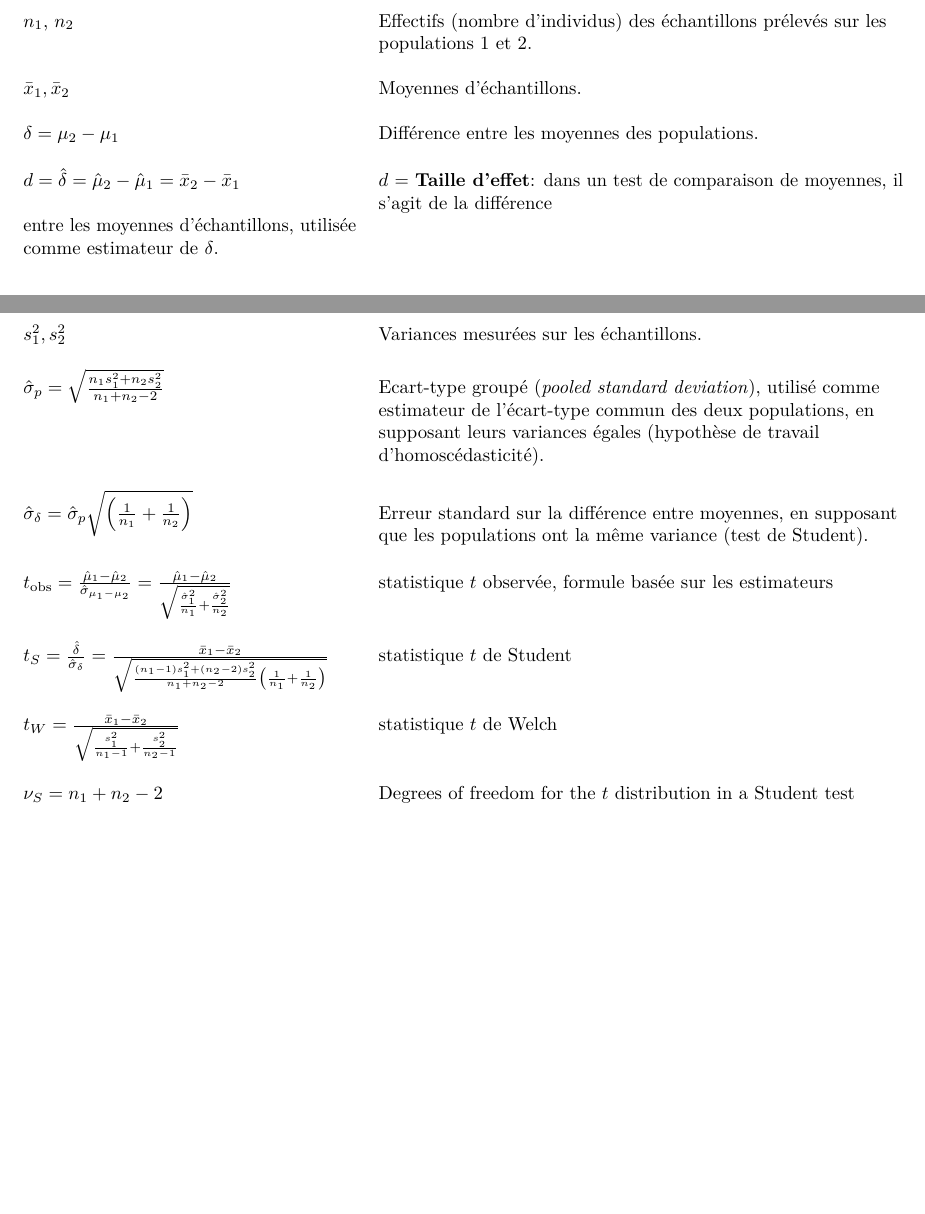
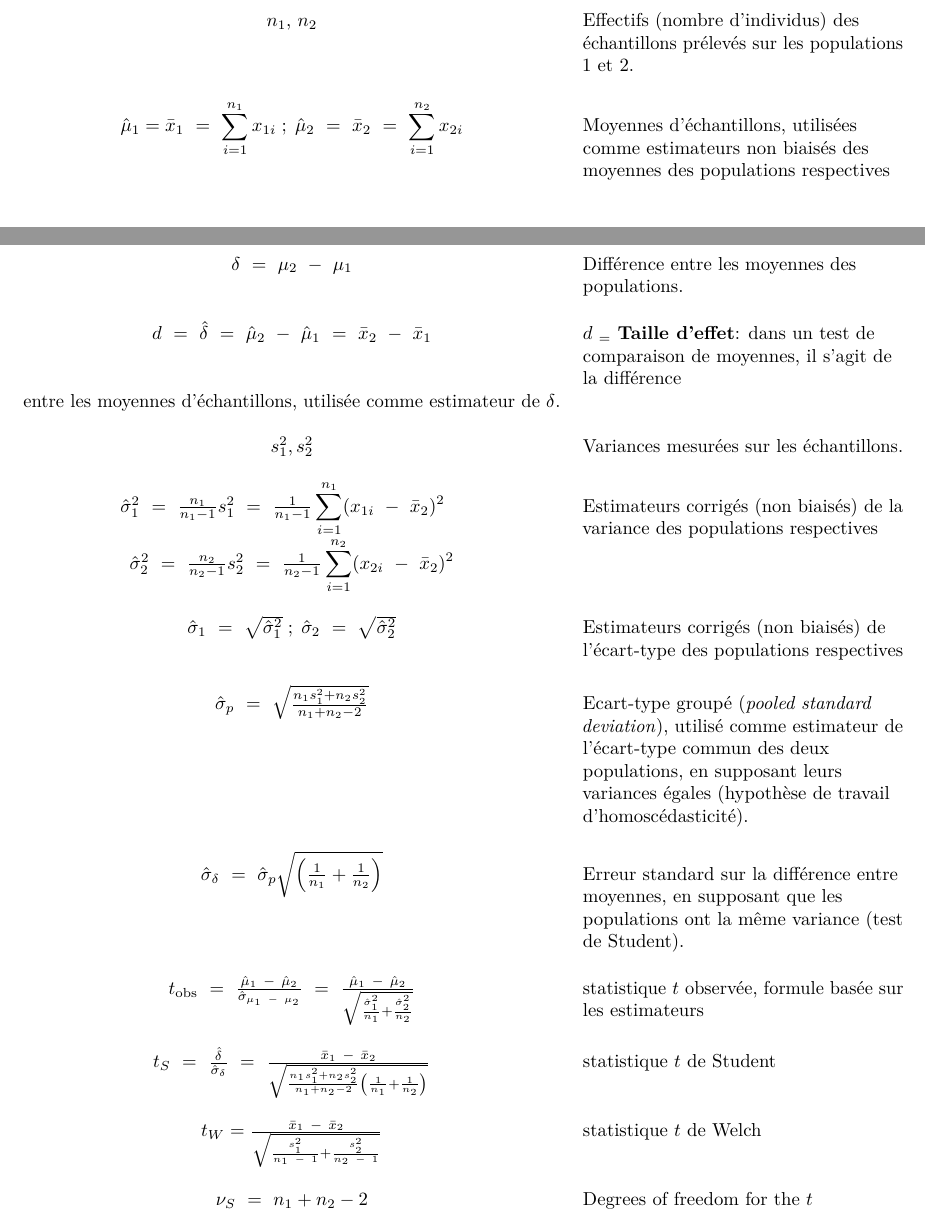
Before and after one commit to jvanheld/proba-stat-bio_SBGAU14L, an R Markdown document (tuto-exo/04_test-comparaison-de-moyennes/math-formulas.Rmd): two parts of pages 3 and 4 of 4 before the commit and two parts of pages 3 and 4 of 5 after it, joined at a grey line, cut so that both start at the same text, the shorter picture padded with empty space. Rendered offline with R 4.5, knitr and Pandoc, then LaTeX, with nearby package versions; both versions are drawn in the output format of the newer one.

Commit message:
improved and corrected formulas

````diff
--- a/tuto-exo/04_test-comparaison-de-moyennes/math-formulas.Rmd
+++ b/tuto-exo/04_test-comparaison-de-moyennes/math-formulas.Rmd
@@ -4,14 +4,11 @@ subtitle: "Proba/stat pour la biologie (SBGAU14L)"
 author: "Jacques van Helden (ORCID [0000-0002-8799-8584](https://orcid.org/0000-0002-8799-8584))"
 date: '`r Sys.Date()`'
 output:
-  html_document:
-    code_folding: hide
+  pdf_document:
     fig_caption: yes
     highlight: zenburn
-    theme: cerulean
     toc: yes
     toc_depth: 3
-    toc_float: yes
   word_document:
     toc: yes
     toc_depth: 3
@@ -52,11 +49,14 @@ output:
     toc: yes
     toc_float: yes
     widescreen: yes
-  pdf_document:
+  html_document:
+    code_folding: hide
     fig_caption: yes
     highlight: zenburn
+    theme: cerulean
     toc: yes
     toc_depth: 3
+    toc_float: yes
 ---
 
 ```{r settings, include=FALSE, echo=FALSE, eval=TRUE}
@@ -221,30 +221,34 @@ arrows(x0=-t_threshold, x1 = t_threshold, y0 = 0.5, y1 = 0.5, col = "#00BB00", l
 | | |
 | $n_1$, $n_2$ | Effectifs (nombre d'individus) des échantillons prélevés sur les populations 1 et 2. |
 | | |
-| $\bar{x}_{1}, \bar{x}_{2}$ | Moyennes d'échantillons. |
+| $\hat{\mu}_1 =\bar{x}_{1} ~=~ \displaystyle\sum_{i=1}^{n_1} x_{1i} \; ; \;  \hat{\mu}_2 ~=~ \bar{x}_{2} ~=~ \displaystyle\sum_{i=1}^{n_2} x_{2i}$ | Moyennes d'échantillons, utilisées comme estimateurs non biaisés des moyennes des populations respectives |
 | | |
-| $\delta = \mu_{2} - \mu_{1}$ | Différence entre les moyennes des populations. |
+| $\delta ~=~ \mu_{2} ~-~ \mu_{1}$ | Différence entre les moyennes des populations. |
 | | |
-| $d = \hat{\delta} = \hat{\mu}_2 - \hat{\mu}_1  = \bar{x}_2 - \bar{x}_1$ | $d$ = **Taille d'effet**: dans un test de comparaison de moyennes, il s'agit de la différence | | |
+| $d ~=~ \hat{\delta} ~=~ \hat{\mu}_2 ~-~ \hat{\mu}_1  ~=~ \bar{x}_2 ~-~ \bar{x}_1$ | $d$ ~=~ **Taille d'effet**: dans un test de comparaison de moyennes, il s'agit de la différence | | |
 entre les moyennes d'échantillons, utilisée comme estimateur de $\delta$. |
 | | |
 | $s^2_{1}, s^2_{2}$ | Variances mesurées sur les échantillons. |
 | | |
-| $\hat{\sigma}_p = \sqrt{\frac{n_1 s_1^2 + n_2 s_2^2}{n_1+n_2-2}}$ | Ecart-type groupé (*pooled standard deviation*), utilisé comme estimateur de l'écart-type commun des deux populations, en supposant leurs variances égales (hypothèse de travail d'homoscédasticité). |
+| $\hat{\sigma}^2_1 ~=~ \frac{n_1}{n_1-1} s^2_{1} ~=~ \frac{1}{n_1-1}\displaystyle\sum_{i=1}^{n_1} (x_{1i} ~-~ \bar{x}_2)^2 \quad$ $\hat{\sigma}^2_2 ~=~ \frac{n_2}{n_2-1} s^2_{2} ~=~ \frac{1}{n_2-1}\displaystyle\sum_{i=1}^{n_2} (x_{2i} ~-~ \bar{x}_2)^2$ | Estimateurs corrigés (non biaisés) de la variance des populations respectives |
 | | |
-| $\hat{\sigma}_\delta = \hat{\sigma}_p \sqrt{\left(\frac{1}{n_1}+ \frac{1}{n_2}\right)}$  | Erreur standard sur la différence entre moyennes, en supposant que les populations ont la même variance (test de Student). |
+| $\hat{\sigma}_1 ~=~ \sqrt{\hat{\sigma}^2_1} \; ; \; \hat{\sigma}_2 ~=~ \sqrt{\hat{\sigma}^2_2}$ | Estimateurs corrigés (non biaisés) de l'écart-type des populations respectives |
 | | |
-| $t_{\text{obs}} = \frac{\hat{\mu}_{1} - \hat{\mu}_{2}}{\hat{\sigma}_{\mu_1 - \mu_2}} = \frac{\hat{\mu}_{1} - \hat{\mu}_{2}}{\sqrt{\frac {\hat{\sigma}^2_{1}}{n_1} + \frac{\hat{\sigma}^2_{2}}{n_2}}}$ | statistique $t$ observée, formule basée sur les estimateurs |
+| $\hat{\sigma}_p ~=~ \sqrt{\frac{n_1 s_1^2 + n_2 s_2^2}{n_1+n_2-2}}$ | Ecart-type groupé (*pooled standard deviation*), utilisé comme estimateur de l'écart-type commun des deux populations, en supposant leurs variances égales (hypothèse de travail d'homoscédasticité). |
 | | |
-| $t_{S} = \frac{\hat{\delta}}{\hat{\sigma}_\delta} =  \frac{\bar{x}_{1} - \bar{x}_{2}}{\sqrt{\frac{(n_1 -1) s_{1}^2 + (n_2-2) s_{2}^2}{n_1+n_2-2} \left(\frac{1}{n_1}+ \frac{1}{n_2}\right)}}$ | statistique $t$ de Student |
+| $\hat{\sigma}_\delta ~=~ \hat{\sigma}_p \sqrt{\left(\frac{1}{n_1}+ \frac{1}{n_2}\right)}$  | Erreur standard sur la différence entre moyennes, en supposant que les populations ont la même variance (test de Student). |
 | | |
-| $t_{W}=\frac{\bar{x}_{1} - \bar{x}_{2}}{\sqrt{\frac {s^2_{1}}{n_1 - 1} + \frac{s^2_{2}}{n_2 - 1}}}$ | statistique $t$ de Welch |
+| $t_{\text{obs}} ~=~ \frac{\hat{\mu}_{1} ~-~ \hat{\mu}_{2}}{\hat{\sigma}_{\mu_1 ~-~ \mu_2}} ~=~ \frac{\hat{\mu}_{1} ~-~ \hat{\mu}_{2}}{\sqrt{\frac {\hat{\sigma}^2_{1}}{n_1} + \frac{\hat{\sigma}^2_{2}}{n_2}}}$ | statistique $t$ observée, formule basée sur les estimateurs |
 | | |
-| $\nu_S = n_1 + n_2 -2$ | Degrees of freedom for the $t$ distribution in a Student test |
+| $t_{S} ~=~ \frac{\hat{\delta}}{\hat{\sigma}_\delta} ~=~  \frac{\bar{x}_{1} ~-~ \bar{x}_{2}}{\sqrt{\frac{n_1 s_{1}^2 + n_2 s_{2}^2}{n_1+n_2-2} \left(\frac{1}{n_1}+ \frac{1}{n_2}\right)}}$ | statistique $t$ de Student |
 | | |
-| $\nu_W = \frac{\left( \frac{\hat{s}_1^2}{n_1} + \frac{\hat{s}_2^2}{n_2}\right)^2}{\frac{1}{n_1-1}  \left( \frac{\hat{s}_1^2}{n_1} \right)^2 + \frac{1}{n_2-1} \left( \frac{\hat{s}_2^2}{n_2} \right)^2}$ | Welch degrees of freedom, computed from the corrected estimators of population variances $\hat{s_1}^2$ and $\hat{s_2}^2$ |
+| $t_{W}=\frac{\bar{x}_{1} ~-~ \bar{x}_{2}}{\sqrt{\frac {s^2_{1}}{n_1 ~-~ 1} + \frac{s^2_{2}}{n_2 ~-~ 1}}}$ | statistique $t$ de Welch |
 | | |
-| $\nu_W = \frac{\left( \frac{s_1^2}{n_1-1} + \frac{s_2^2}{n_2-1}\right)^2}{\frac{s_1^4}{(n_1-1)^3} + \frac{s_2^4}{(n_2-1)^3}}$ | Welch degrees of freedom, computed from the sample variances $s_1^2$ and $s_2^2$  |
+| $\nu_S ~=~ n_1 + n_2 -2$ | Degrees of freedom for the $t$ distribution in a Student test |
+| | |
+| $\nu_W ~=~ \frac{\left( \frac{\hat{s}_1^2}{n_1} + \frac{\hat{s}_2^2}{n_2}\right)^2}{\frac{1}{n_1-1}  \left( \frac{\hat{s}_1^2}{n_1} \right)^2 + \frac{1}{n_2-1} \left( \frac{\hat{s}_2^2}{n_2} \right)^2}$ | Welch degrees of freedom, computed from the corrected estimators of population variances $\hat{s_1}^2$ and $\hat{s_2}^2$ |
+| | |
+| $\nu_W ~=~ \frac{\left( \frac{s_1^2}{n_1-1} + \frac{s_2^2}{n_2-1}\right)^2}{\frac{s_1^4}{(n_1-1)^3} + \frac{s_2^4}{(n_2-1)^3}}$ | Welch degrees of freedom, computed from the sample variances $s_1^2$ and $s_2^2$  |
 | | |
 | | |
 | | |
````
Also changed, not shown: tuto-exo/04_test-comparaison-de-moyennes/math-formulas.Rmd (2 more changed lines).
